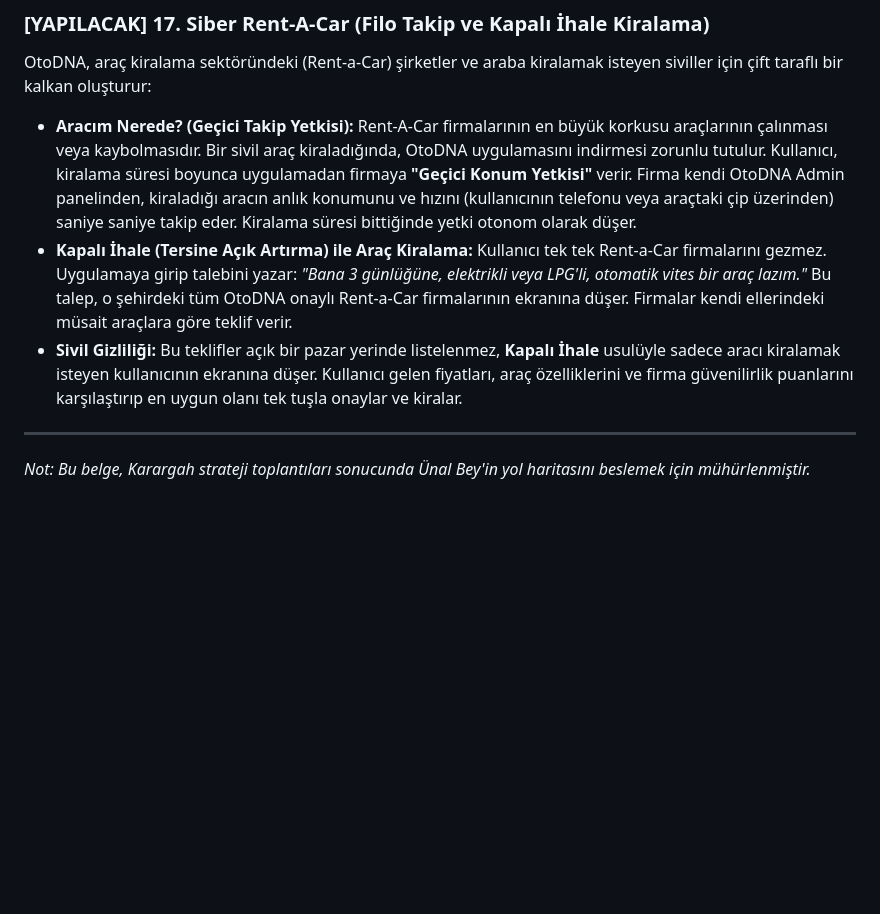
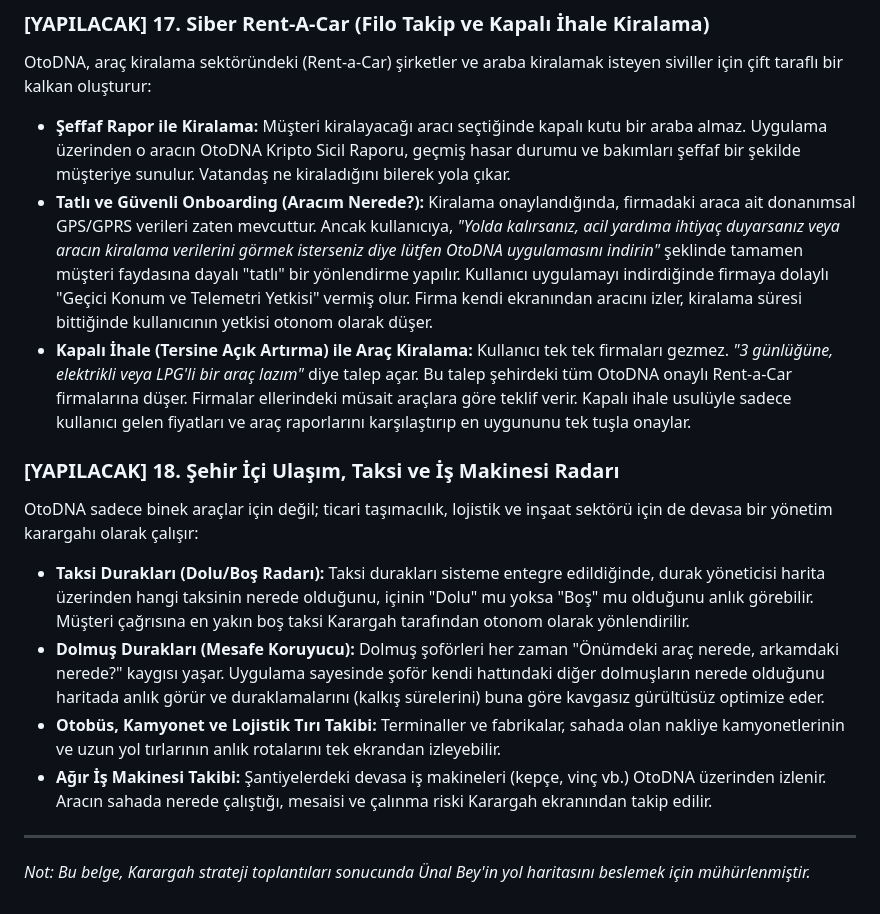
Before and after one commit to hgazicam06-design/OTODNA_CORE, a Markdown page: ARGE_STRATEJI_NOTLARI.md, the part around the change. GitHub-like rendering; blank space fills up the shorter version.

Commit message:
docs: Şehir İçi Ulaşım, Taksi ve İş Makinesi Radarı (Madde 18) eklendi, Rent-A-Car güncellendi

```diff
--- a/ARGE_STRATEJI_NOTLARI.md
+++ b/ARGE_STRATEJI_NOTLARI.md
@@ -105,9 +105,16 @@ OtoDNA, kullanıcıları sadece araç sahibi olduklarında değil, ehliyet alma
 
 ### [YAPILACAK] 17. Siber Rent-A-Car (Filo Takip ve Kapalı İhale Kiralama)
 OtoDNA, araç kiralama sektöründeki (Rent-a-Car) şirketler ve araba kiralamak isteyen siviller için çift taraflı bir kalkan oluşturur:
-*   **Aracım Nerede? (Geçici Takip Yetkisi):** Rent-A-Car firmalarının en büyük korkusu araçlarının çalınması veya kaybolmasıdır. Bir sivil araç kiraladığında, OtoDNA uygulamasını indirmesi zorunlu tutulur. Kullanıcı, kiralama süresi boyunca uygulamadan firmaya **"Geçici Konum Yetkisi"** verir. Firma kendi OtoDNA Admin panelinden, kiraladığı aracın anlık konumunu ve hızını (kullanıcının telefonu veya araçtaki çip üzerinden) saniye saniye takip eder. Kiralama süresi bittiğinde yetki otonom olarak düşer.
-*   **Kapalı İhale (Tersine Açık Artırma) ile Araç Kiralama:** Kullanıcı tek tek Rent-a-Car firmalarını gezmez. Uygulamaya girip talebini yazar: *"Bana 3 günlüğüne, elektrikli veya LPG'li, otomatik vites bir araç lazım."* Bu talep, o şehirdeki tüm OtoDNA onaylı Rent-a-Car firmalarının ekranına düşer. Firmalar kendi ellerindeki müsait araçlara göre teklif verir.
-*   **Sivil Gizliliği:** Bu teklifler açık bir pazar yerinde listelenmez, **Kapalı İhale** usulüyle sadece aracı kiralamak isteyen kullanıcının ekranına düşer. Kullanıcı gelen fiyatları, araç özelliklerini ve firma güvenilirlik puanlarını karşılaştırıp en uygun olanı tek tuşla onaylar ve kiralar.
+*   **Şeffaf Rapor ile Kiralama:** Müşteri kiralayacağı aracı seçtiğinde kapalı kutu bir araba almaz. Uygulama üzerinden o aracın OtoDNA Kripto Sicil Raporu, geçmiş hasar durumu ve bakımları şeffaf bir şekilde müşteriye sunulur. Vatandaş ne kiraladığını bilerek yola çıkar.
+*   **Tatlı ve Güvenli Onboarding (Aracım Nerede?):** Kiralama onaylandığında, firmadaki araca ait donanımsal GPS/GPRS verileri zaten mevcuttur. Ancak kullanıcıya, *"Yolda kalırsanız, acil yardıma ihtiyaç duyarsanız veya aracın kiralama verilerini görmek isterseniz diye lütfen OtoDNA uygulamasını indirin"* şeklinde tamamen müşteri faydasına dayalı "tatlı" bir yönlendirme yapılır. Kullanıcı uygulamayı indirdiğinde firmaya dolaylı "Geçici Konum ve Telemetri Yetkisi" vermiş olur. Firma kendi ekranından aracını izler, kiralama süresi bittiğinde kullanıcının yetkisi otonom olarak düşer.
+*   **Kapalı İhale (Tersine Açık Artırma) ile Araç Kiralama:** Kullanıcı tek tek firmaları gezmez. *"3 günlüğüne, elektrikli veya LPG'li bir araç lazım"* diye talep açar. Bu talep şehirdeki tüm OtoDNA onaylı Rent-a-Car firmalarına düşer. Firmalar ellerindeki müsait araçlara göre teklif verir. Kapalı ihale usulüyle sadece kullanıcı gelen fiyatları ve araç raporlarını karşılaştırıp en uygununu tek tuşla onaylar.
+
+### [YAPILACAK] 18. Şehir İçi Ulaşım, Taksi ve İş Makinesi Radarı
+OtoDNA sadece binek araçlar için değil; ticari taşımacılık, lojistik ve inşaat sektörü için de devasa bir yönetim karargahı olarak çalışır:
+*   **Taksi Durakları (Dolu/Boş Radarı):** Taksi durakları sisteme entegre edildiğinde, durak yöneticisi harita üzerinden hangi taksinin nerede olduğunu, içinin "Dolu" mu yoksa "Boş" mu olduğunu anlık görebilir. Müşteri çağrısına en yakın boş taksi Karargah tarafından otonom olarak yönlendirilir.
+*   **Dolmuş Durakları (Mesafe Koruyucu):** Dolmuş şoförleri her zaman "Önümdeki araç nerede, arkamdaki nerede?" kaygısı yaşar. Uygulama sayesinde şoför kendi hattındaki diğer dolmuşların nerede olduğunu haritada anlık görür ve duraklamalarını (kalkış sürelerini) buna göre kavgasız gürültüsüz optimize eder.
+*   **Otobüs, Kamyonet ve Lojistik Tırı Takibi:** Terminaller ve fabrikalar, sahada olan nakliye kamyonetlerinin ve uzun yol tırlarının anlık rotalarını tek ekrandan izleyebilir.
+*   **Ağır İş Makinesi Takibi:** Şantiyelerdeki devasa iş makineleri (kepçe, vinç vb.) OtoDNA üzerinden izlenir. Aracın sahada nerede çalıştığı, mesaisi ve çalınma riski Karargah ekranından takip edilir.
 
 ---
 *Not: Bu belge, Karargah strateji toplantıları sonucunda Ünal Bey'in yol haritasını beslemek için mühürlenmiştir.*
```
